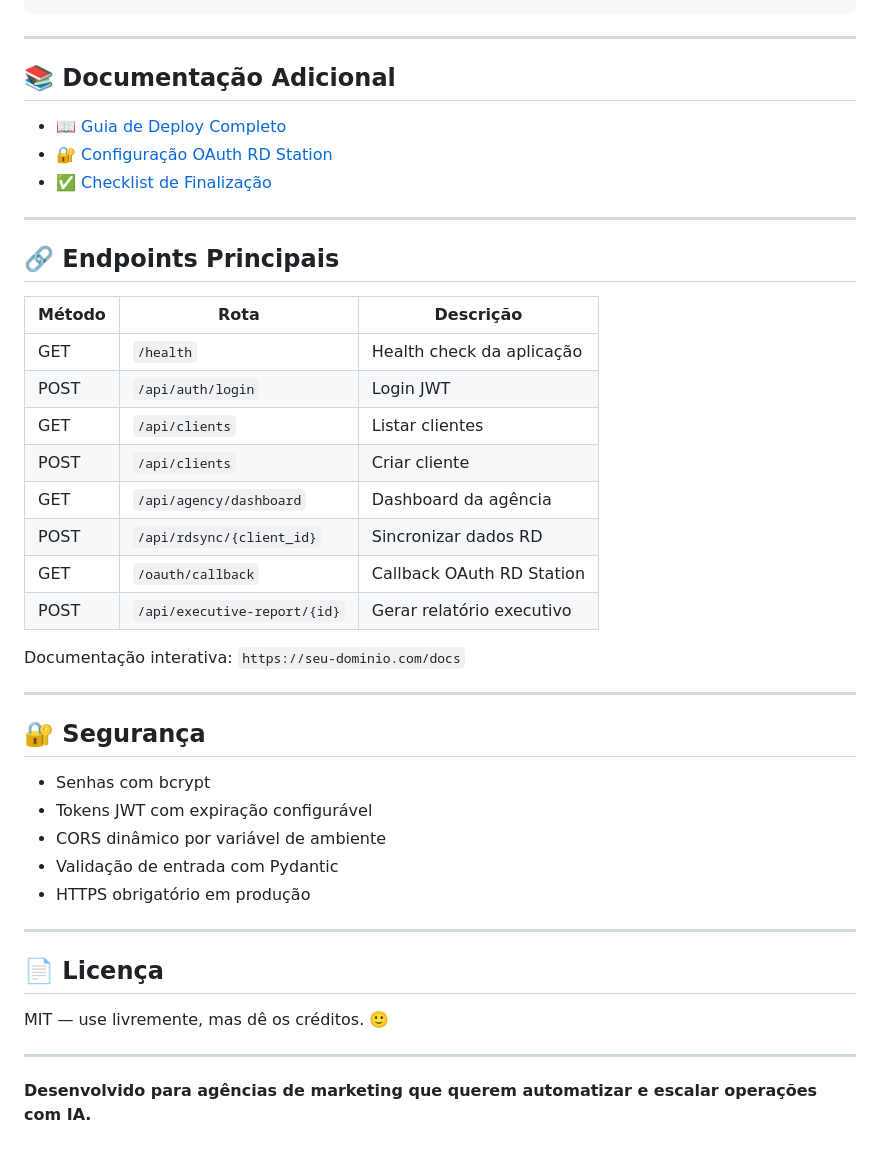
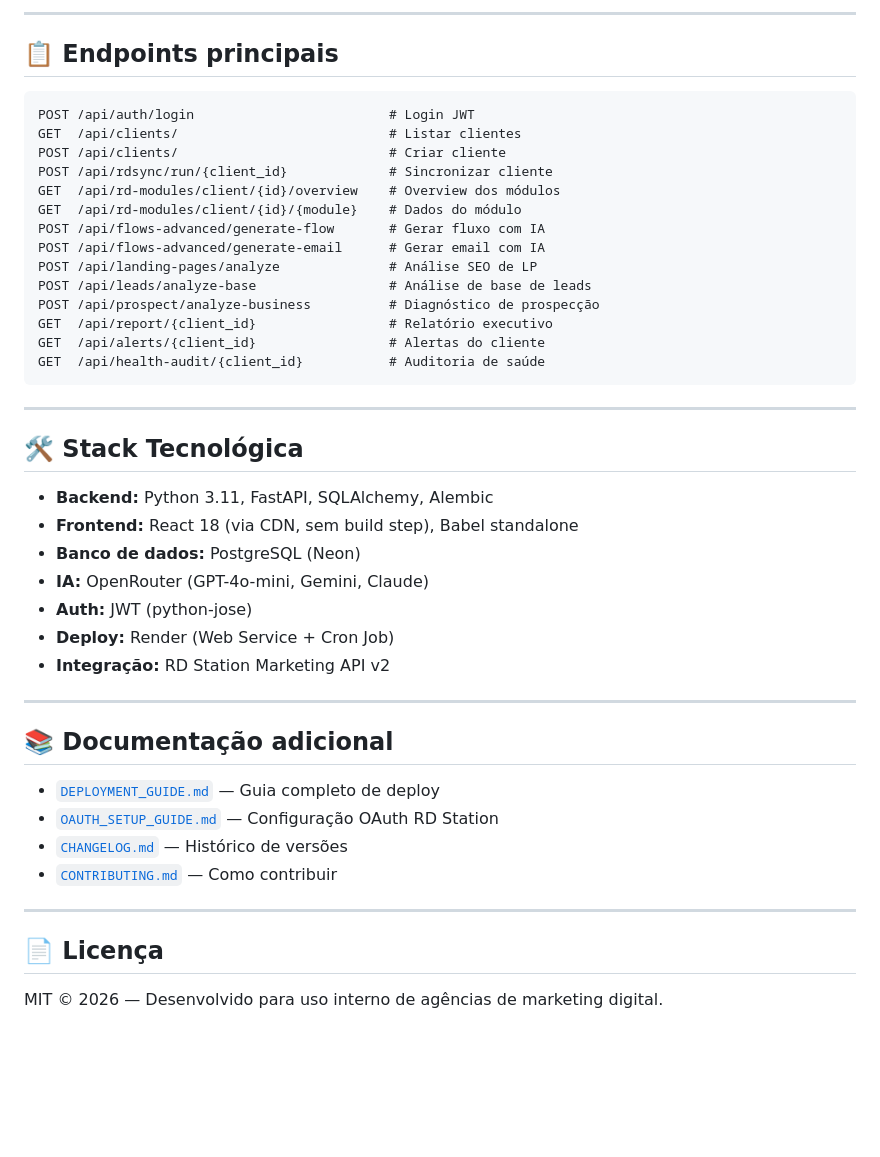
Before and after one commit to alexeller11/rd-manager, a Markdown page: README.md, the part around one of its changes. Rendered like a GitHub page; blank space fills up the shorter version.

````diff
--- a/README.md
+++ b/README.md
@@ -114,46 +156,47 @@ pytest app/tests/ -v
+---
+
+## 📋 Endpoints principais
+
+```
+POST /api/auth/login                         # Login JWT
+GET  /api/clients/                           # Listar clientes
+POST /api/clients/                           # Criar cliente
+POST /api/rdsync/run/{client_id}             # Sincronizar cliente
+GET  /api/rd-modules/client/{id}/overview    # Overview dos módulos
+GET  /api/rd-modules/client/{id}/{module}    # Dados do módulo
+POST /api/flows-advanced/generate-flow       # Gerar fluxo com IA
+POST /api/flows-advanced/generate-email      # Gerar email com IA
+POST /api/landing-pages/analyze              # Análise SEO de LP
+POST /api/leads/analyze-base                 # Análise de base de leads
+POST /api/prospect/analyze-business          # Diagnóstico de prospecção
+GET  /api/report/{client_id}                 # Relatório executivo
+GET  /api/alerts/{client_id}                 # Alertas do cliente
+GET  /api/health-audit/{client_id}           # Auditoria de saúde
 ```
 
 ---
 
-## 📚 Documentação Adicional
+## 🛠️ Stack Tecnológica
 
-- [📖 Guia de Deploy Completo](DEPLOYMENT_GUIDE.md)
-- [🔐 Configuração OAuth RD Station](OAUTH_SETUP_GUIDE.md)
-- [✅ Checklist de Finalização](FINALIZATION_CHECKLIST.md)
+- **Backend:** Python 3.11, FastAPI, SQLAlchemy, Alembic
+- **Frontend:** React 18 (via CDN, sem build step), Babel standalone
+- **Banco de dados:** PostgreSQL (Neon)
+- **IA:** OpenRouter (GPT-4o-mini, Gemini, Claude)
+- **Auth:** JWT (python-jose)
+- **Deploy:** Render (Web Service + Cron Job)
+- **Integração:** RD Station Marketing API v2
 
 ---
 
-## 🔗 Endpoints Principais
+## 📚 Documentação adicional
 
-| Método | Rota | Descrição |
-|---|---|---|
-| GET | `/health` | Health check da aplicação |
-| POST | `/api/auth/login` | Login JWT |
-| GET | `/api/clients` | Listar clientes |
-| POST | `/api/clients` | Criar cliente |
-| GET | `/api/agency/dashboard` | Dashboard da agência |
-| POST | `/api/rdsync/{client_id}` | Sincronizar dados RD |
-| GET | `/oauth/callback` | Callback OAuth RD Station |
-| POST | `/api/executive-report/{id}` | Gerar relatório executivo |
-
-Documentação interativa: `https://seu-dominio.com/docs`
-
----
-
-## 🔐 Segurança
-
-- Senhas com bcrypt
-- Tokens JWT com expiração configurável
-- CORS dinâmico por variável de ambiente
-- Validação de entrada com Pydantic
-- HTTPS obrigatório em produção
+- [`DEPLOYMENT_GUIDE.md`](./DEPLOYMENT_GUIDE.md) — Guia completo de deploy
+- [`OAUTH_SETUP_GUIDE.md`](./OAUTH_SETUP_GUIDE.md) — Configuração OAuth RD Station
+- [`CHANGELOG.md`](./CHANGELOG.md) — Histórico de versões
+- [`CONTRIBUTING.md`](./CONTRIBUTING.md) — Como contribuir
 
 ---
 
 ## 📄 Licença
 
-MIT — use livremente, mas dê os créditos. 🙂
-
----
-
-**Desenvolvido para agências de marketing que querem automatizar e escalar operações com IA.**
+MIT © 2026 — Desenvolvido para uso interno de agências de marketing digital.
````
Also changed, not shown: other parts of README.md (+110 -68 lines).
